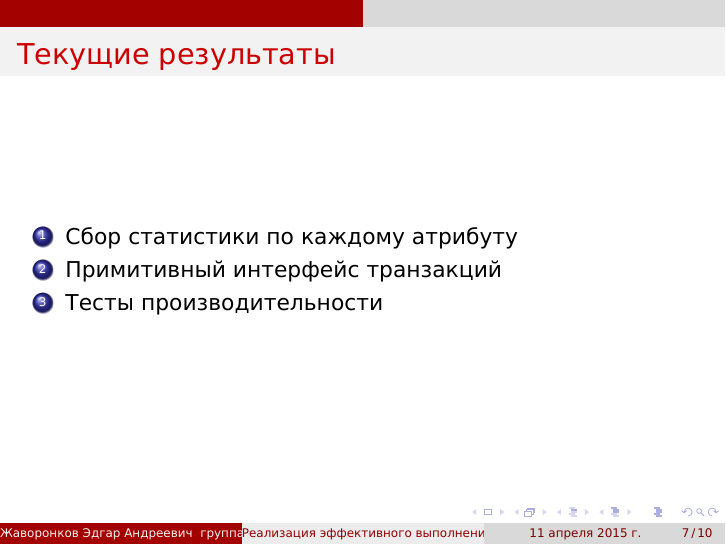
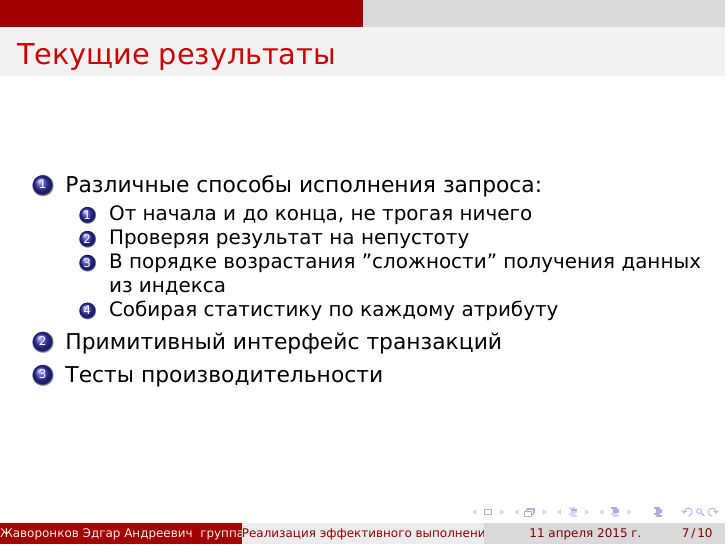
Before and after one commit to edgarzhavoronkov/diploma, LaTeX slides (Preso/preso.tex): page 8 of 11. Compiled offline with XeLaTeX.

Commit message:
minor fixes

```diff
--- a/Preso/preso.tex
+++ b/Preso/preso.tex
@@ -105,9 +105,17 @@
 
 %сюда бы слайд с диаграммой классов....
 
+%сюда бы слайд с диаграммой классов....
+
 \begin{frame}\frametitle{Текущие результаты}
     \begin{enumerate}
-        \item Сбор статистики по каждому атрибуту
+        \item Различные способы исполнения запроса:
+            \begin{enumerate}
+                \item От начала и до конца, не трогая ничего
+                \item Проверяя результат на непустоту
+                \item В порядке возрастания "сложности" получения данных из индекса
+                \item Собирая статистику по каждому атрибуту
+            \end{enumerate}
         \item Примитивный интерфейс транзакций
         \item Тесты производительности
     \end{enumerate}
```
Also changed, not shown: Thesis/diploma.tex (+1 -1 lines).
